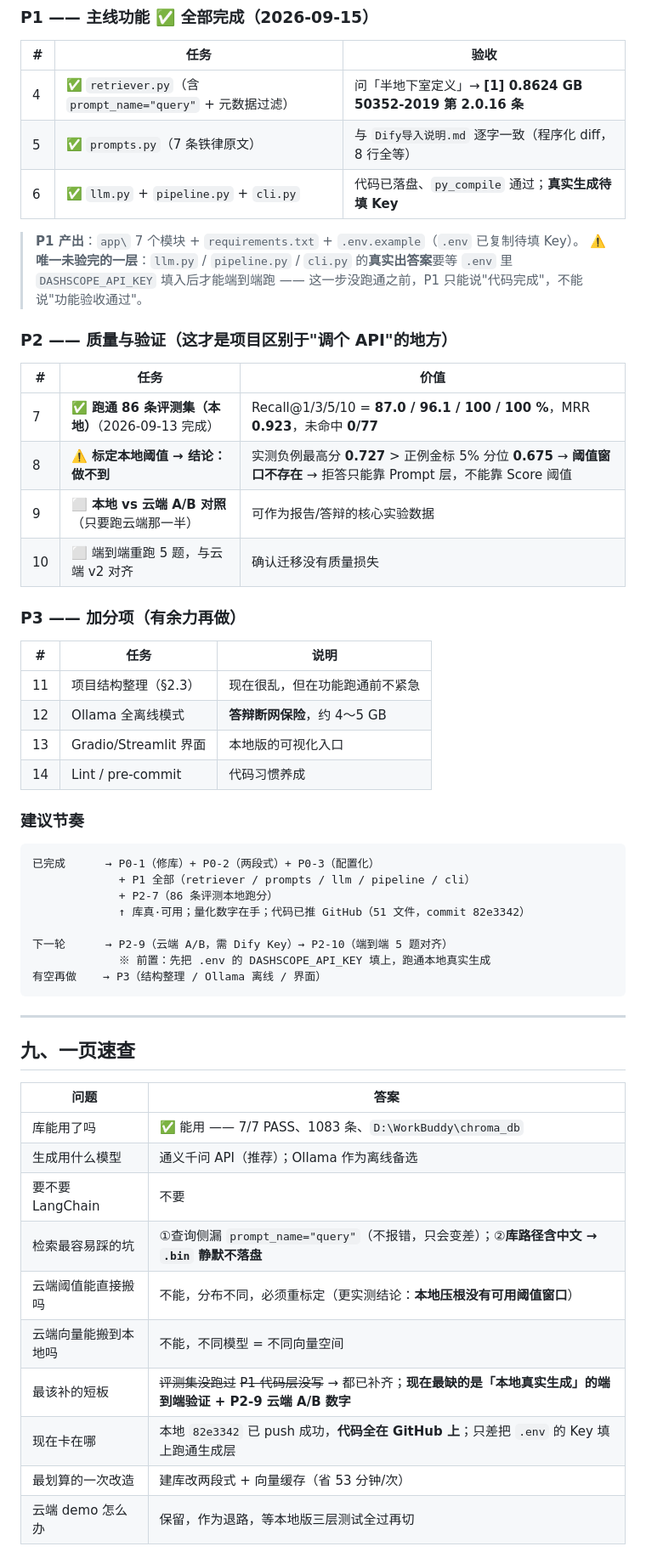
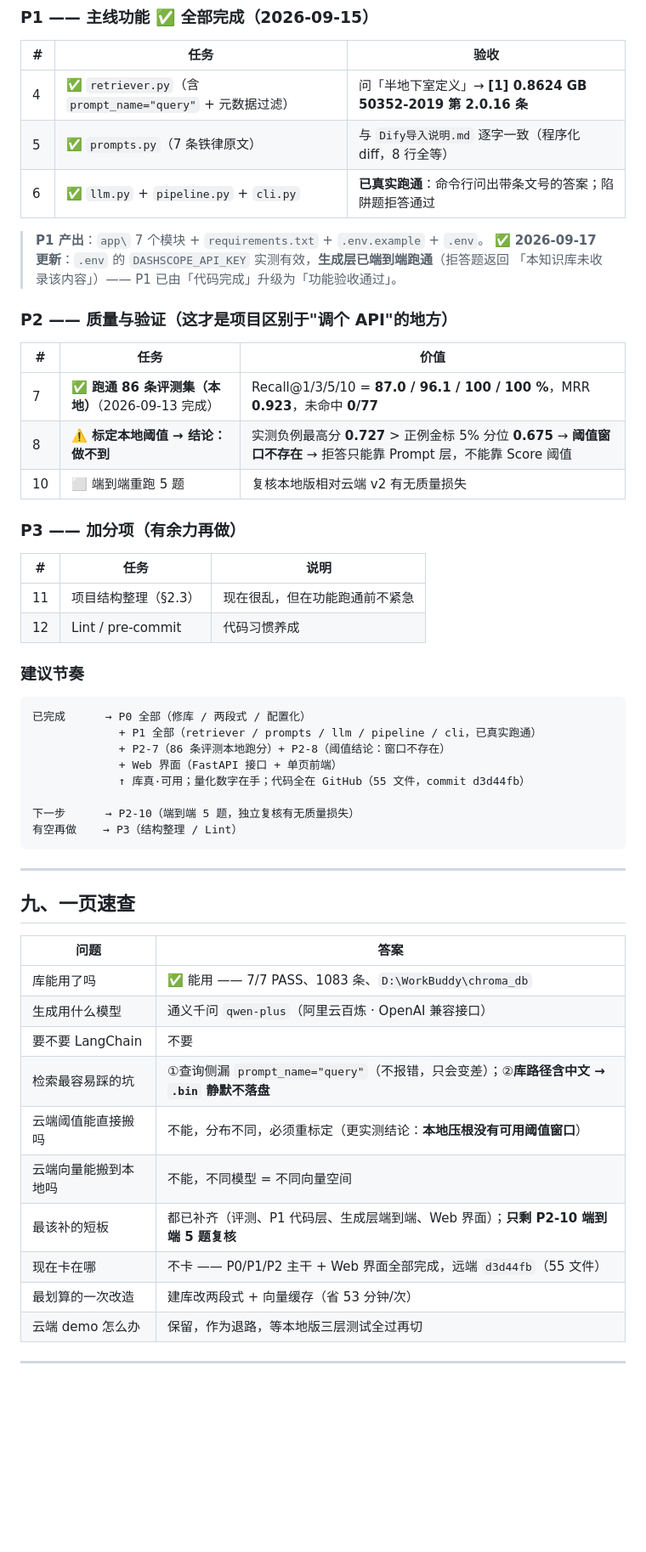
Before and after one commit to phoenixyu0521/building-code-RAG, a Markdown page: 输出文档/本地项目计划.md, the part around one of its changes. Shown at 85% size. Rendered like a GitHub page; blank space fills up the shorter version.

````diff
--- a/输出文档/本地项目计划.md
+++ b/输出文档/本地项目计划.md
@@ -446,11 +432,11 @@ q    = model.encode([question], prompt_name="query")   # 查询侧：必须加
 |---|---|---|
 | 4 | ✅ `retriever.py`（含 `prompt_name="query"` + 元数据过滤） | 问「半地下室定义」→ **[1] 0.8624 GB 50352-2019 第 2.0.16 条** |
 | 5 | ✅ `prompts.py`（7 条铁律原文） | 与 `Dify导入说明.md` 逐字一致（程序化 diff，8 行全等） |
-| 6 | ✅ `llm.py` + `pipeline.py` + `cli.py` | 代码已落盘、`py_compile` 通过；**真实生成待填 Key** |
+| 6 | ✅ `llm.py` + `pipeline.py` + `cli.py` | **已真实跑通**：命令行问出带条文号的答案；陷阱题拒答通过 |
 
-> **P1 产出**：`app\` 7 个模块 + `requirements.txt` + `.env.example`（`.env` 已复制待填 Key）。
-> ⚠️ **唯一未验完的一层**：`llm.py` / `pipeline.py` / `cli.py` 的**真实出答案**要等 `.env` 里
-> `DASHSCOPE_API_KEY` 填入后才能端到端跑 —— 这一步没跑通之前，P1 只能说"代码完成"，不能说"功能验收通过"。
+> **P1 产出**：`app\` 7 个模块 + `requirements.txt` + `.env.example` + `.env`。
+> ✅ **2026-09-17 更新**：`.env` 的 `DASHSCOPE_API_KEY` 实测有效，**生成层已端到端跑通**（拒答题返回
+> 「本知识库未收录该内容」）—— P1 已由「代码完成」升级为「功能验收通过」。
 
 ### P2 —— 质量与验证（**这才是项目区别于"调个 API"的地方**）
 
@@ -458,29 +444,26 @@ q    = model.encode([question], prompt_name="query")   # 查询侧：必须加
 |---|---|---|
 | 7 | ✅ **跑通 86 条评测集（本地）**（2026-09-13 完成） | Recall@1/3/5/10 = **87.0 / 96.1 / 100 / 100 %**，MRR **0.923**，未命中 **0/77** |
 | 8 | ⚠️ **标定本地阈值 → 结论：做不到** | 实测负例最高分 **0.727** > 正例金标 5% 分位 **0.675** → **阈值窗口不存在** → 拒答只能靠 Prompt 层，不能靠 Score 阈值 |
-| 9 | ⬜ **本地 vs 云端 A/B 对照**（只要跑云端那一半） | 可作为报告/答辩的核心实验数据 |
-| 10 | ⬜ 端到端重跑 5 题，与云端 v2 对齐 | 确认迁移没有质量损失 |
+| 10 | ⬜ 端到端重跑 5 题 | 复核本地版相对云端 v2 有无质量损失 |
 
 ### P3 —— 加分项（有余力再做）
 
 | # | 任务 | 说明 |
 |---|---|---|
 | 11 | 项目结构整理（§2.3） | 现在很乱，但在功能跑通前不紧急 |
-| 12 | Ollama 全离线模式 | **答辩断网保险**，约 4～5 GB |
-| 13 | Gradio/Streamlit 界面 | 本地版的可视化入口 |
-| 14 | Lint / pre-commit | 代码习惯养成 |
+| 12 | Lint / pre-commit | 代码习惯养成 |
 
 ### 建议节奏
 
 ```
-已完成      → P0-1（修库）+ P0-2（两段式）+ P0-3（配置化）
-             + P1 全部（retriever / prompts / llm / pipeline / cli）
-             + P2-7（86 条评测本地跑分）
-             ↑ 库真·可用；量化数字在手；代码已推 GitHub（51 文件，commit 82e3342）
+已完成      → P0 全部（修库 / 两段式 / 配置化）
+             + P1 全部（retriever / prompts / llm / pipeline / cli，已真实跑通）
+             + P2-7（86 条评测本地跑分）+ P2-8（阈值结论：窗口不存在）
+             + Web 界面（FastAPI 接口 + 单页前端）
+             ↑ 库真·可用；量化数字在手；代码全在 GitHub（55 文件，commit d3d44fb）
 
-下一轮      → P2-9（云端 A/B，需 Dify Key）→ P2-10（端到端 5 题对齐）
-             ※ 前置：先把 .env 的 DASHSCOPE_API_KEY 填上，跑通本地真实生成
-有空再做    → P3（结构整理 / Ollama 离线 / 界面）
+下一步      → P2-10（端到端 5 题，独立复核有无质量损失）
+有空再做    → P3（结构整理 / Lint）
 ```
 
 ---
@@ -490,13 +473,13 @@ q    = model.encode([question], prompt_name="query")   # 查询侧：必须加
 | 问题 | 答案 |
 |---|---|
 | 库能用了吗 | ✅ 能用 —— 7/7 PASS、1083 条、`D:\WorkBuddy\chroma_db` |
-| 生成用什么模型 | 通义千问 API（推荐）；Ollama 作为离线备选 |
+| 生成用什么模型 | 通义千问 `qwen-plus`（阿里云百炼 · OpenAI 兼容接口） |
 | 要不要 LangChain | 不要 |
 | 检索最容易踩的坑 | ①查询侧漏 `prompt_name="query"`（不报错，只会变差）；②**库路径含中文 → `.bin` 静默不落盘** |
 | 云端阈值能直接搬吗 | 不能，分布不同，必须重标定（更实测结论：**本地压根没有可用阈值窗口**） |
 | 云端向量能搬到本地吗 | 不能，不同模型 = 不同向量空间 |
-| 最该补的短板 | ~~评测集没跑过~~ ~~P1 代码层没写~~ → 都已补齐；**现在最缺的是「本地真实生成」的端到端验证 + P2-9 云端 A/B 数字** |
-| 现在卡在哪 | 本地 `82e3342` 已 push 成功，**代码全在 GitHub 上**；只差把 `.env` 的 Key 填上跑通生成层 |
+| 最该补的短板 | 都已补齐（评测、P1 代码层、生成层端到端、Web 界面）；**只剩 P2-10 端到端 5 题复核** |
+| 现在卡在哪 | 不卡 —— P0/P1/P2 主干 + Web 界面全部完成，远端 `d3d44fb`（55 文件） |
 | 最划算的一次改造 | 建库改两段式 + 向量缓存（省 53 分钟/次） |
 | 云端 demo 怎么办 | 保留，作为退路，等本地版三层测试全过再切 |
 
````
Also changed, not shown: other parts of 输出文档/本地项目计划.md (+8 -22 lines), README.md (+46 -11 lines), 输出文档/本地代码层开发指引.md (+6 -6 lines).
